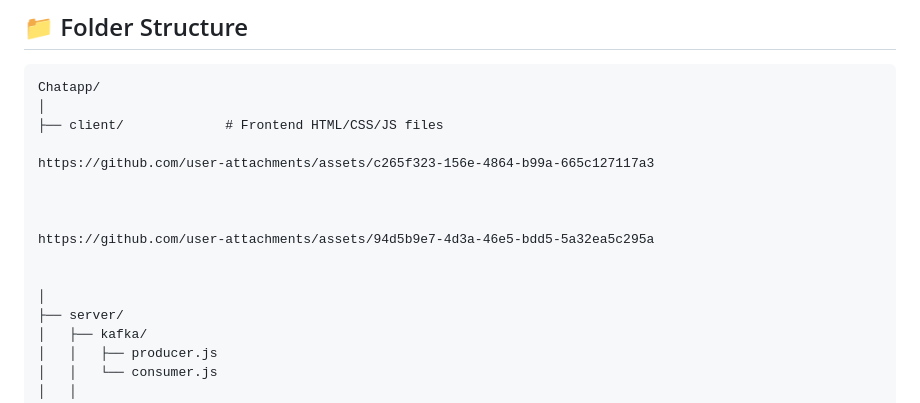
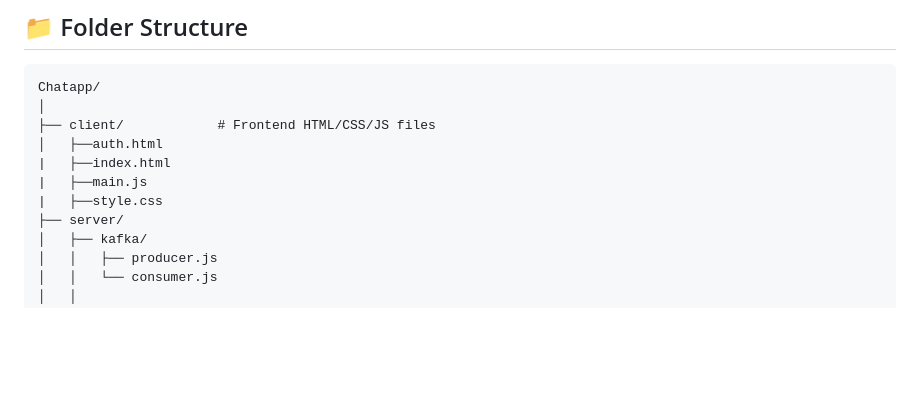
Before and after one commit to advyy100i/chat-app, a Markdown page: README.md, the part around the change. Rendered like a GitHub page; blank space fills up the shorter version.

````diff
--- a/README.md
+++ b/README.md
@@ -106,16 +106,11 @@ Open `client/index.html` in your browser.
 ```
 Chatapp/
 │
-├── client/             # Frontend HTML/CSS/JS files
-
-https://github.com/user-attachments/assets/c265f323-156e-4864-b99a-665c127117a3
-
-
-
-https://github.com/user-attachments/assets/94d5b9e7-4d3a-46e5-bdd5-5a32ea5c295a
-
-
-│
+├── client/            # Frontend HTML/CSS/JS files
+│   ├──auth.html
+|   ├──index.html
+|   ├──main.js
+|   ├──style.css
 ├── server/
 │   ├── kafka/
 │   │   ├── producer.js
````
